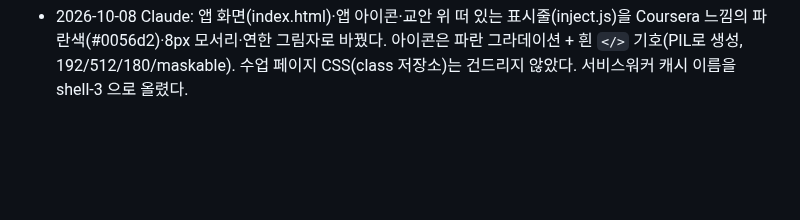
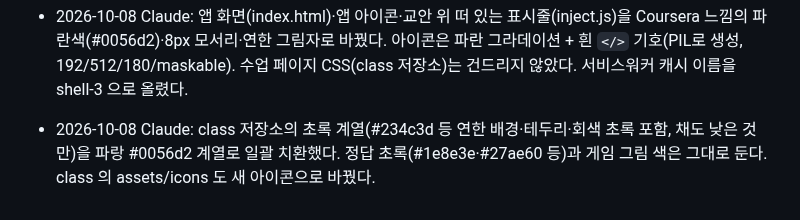
Before and after one commit to patrickdfg/codingharu-app, a Markdown page: AGENTS.md, the part around the change. Rendered like a GitHub page; blank space fills up the shorter version.

Commit message:
AGENTS: 교안 색 통일 메모

```diff
--- a/AGENTS.md
+++ b/AGENTS.md
@@ -139,3 +139,4 @@ curl -s https://patrickdfg.github.io/codingharu-app/version.json
 - 2026-10-08 Claude: 힌트 3에도 실제 엔트리 블록 그림을 붙였다(오브젝트 카드는 카드마다 "이 카드에 쓰는 블록", 기존 산문 힌트는 블록 이름이 3개 이상 잡힐 때만 "이 예시에 나오는 블록"). 힌트 글→블록 짝짓기 규칙은 class `work/entry_hint_blocks.py` 의 RULES. 산문 힌트는 글 표현이 달라 빠지는 블록이 있을 수 있어 일부만 보일 수 있다.
 - 2026-10-08 Claude: 산문 힌트 3(209개)은 자동 짝짓기가 부정확해 class `work/entry_hint3_blocks_map.py` 에 쪽별·순번별 블록 종류를 직접 적었다(키 `슬러그#순번`). 새 쪽을 만들면 여기에 줄을 추가하고 `entry_hint_blocks.py` 를 다시 돌린다. 줄이 없으면 자동 규칙으로 돌아간다. 매핑은 글을 읽고 정한 것이라 일부 틀릴 수 있다.
 - 2026-10-08 Claude: 앱 화면(index.html)·앱 아이콘·교안 위 떠 있는 표시줄(inject.js)을 Coursera 느낌의 파란색(#0056d2)·8px 모서리·연한 그림자로 바꿨다. 아이콘은 파란 그라데이션 + 흰 `</>` 기호(PIL로 생성, 192/512/180/maskable). 수업 페이지 CSS(class 저장소)는 건드리지 않았다. 서비스워커 캐시 이름을 shell-3 으로 올렸다.
+- 2026-10-08 Claude: class 저장소의 초록 계열(#234c3d 등 연한 배경·테두리·회색 초록 포함, 채도 낮은 것만)을 파랑 #0056d2 계열로 일괄 치환했다. 정답 초록(#1e8e3e·#27ae60 등)과 게임 그림 색은 그대로 둔다. class 의 assets/icons 도 새 아이콘으로 바꿨다.
```
